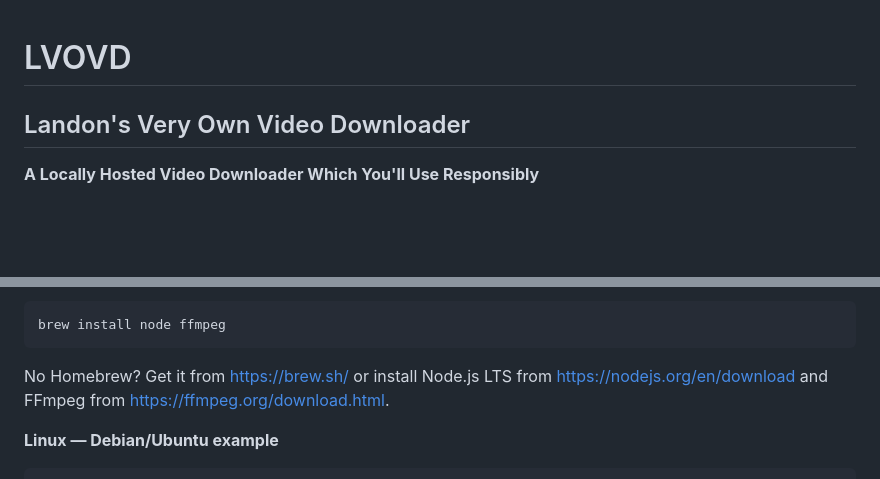
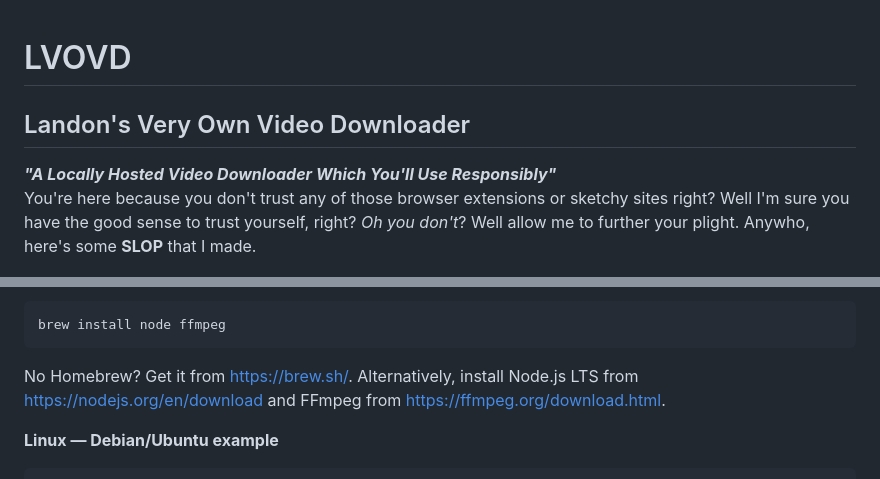
Before and after one commit to landonrivers/LVOVD, a Markdown page: README.md, 2 parts joined by grey strips. Rendered like a GitHub page; blank space fills up the shorter version.

````diff
--- a/README.md
+++ b/README.md
@@ -1,8 +1,8 @@
 # LVOVD
-
 ## Landon's Very Own Video Downloader
 
-**A Locally Hosted Video Downloader Which You'll Use Responsibly**
+***"A Locally Hosted Video Downloader Which You'll Use Responsibly"***
+You're here because you don't trust any of those browser extensions or sketchy sites right? Well I'm sure you have the good sense to trust yourself, right? *Oh you don't*? Well allow me to further your plight. Anywho, here's some **SLOP** that I made.
 
 ![LVOVD in use](example.png)
 
@@ -31,7 +31,7 @@ Close and reopen your terminal after installation.
 brew install node ffmpeg
 ```
 
-No Homebrew? Get it from https://brew.sh/ or install Node.js LTS from https://nodejs.org/en/download and FFmpeg from https://ffmpeg.org/download.html.
+No Homebrew? Get it from https://brew.sh/. Alternatively, install Node.js LTS from https://nodejs.org/en/download and FFmpeg from https://ffmpeg.org/download.html.
 
 **Linux — Debian/Ubuntu example**
 
````
Also changed, not shown: other parts of README.md (+1 -1 lines).
